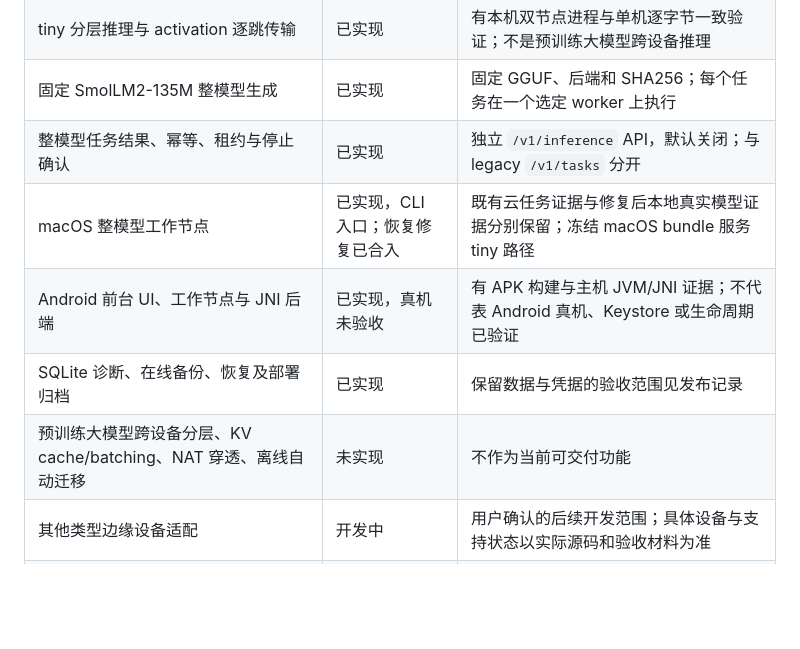
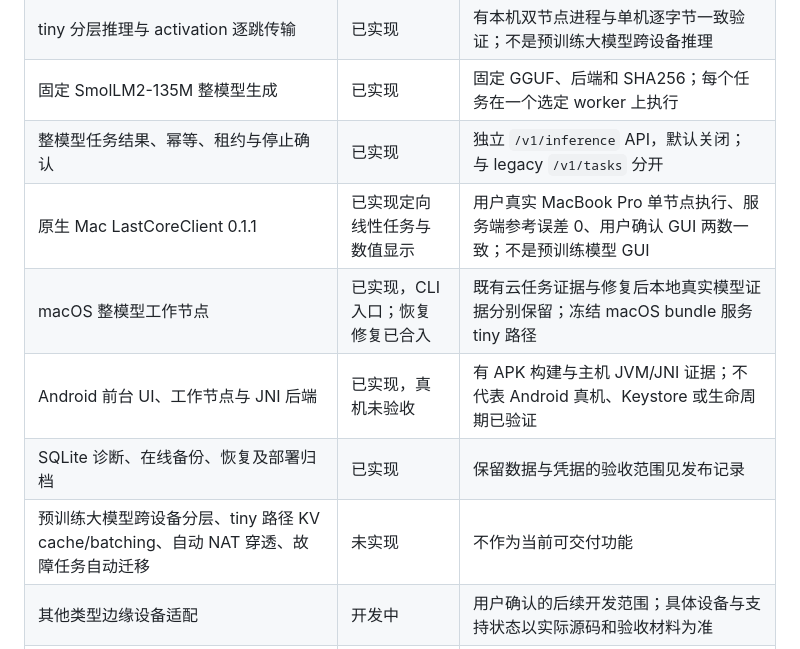
Before and after one commit to 7onytang/LastCore, a Markdown page: README.md, the part around one of its changes. Drawn GitHub-style; blank space fills up the shorter version.

```diff
--- a/README.md
+++ b/README.md
@@ -29,10 +31,11 @@ LastCore 面向多类型边缘设备计算网络，将设备接入统一的 AI
 | tiny 分层推理与 activation 逐跳传输 | 已实现 | 有本机双节点进程与单机逐字节一致验证；不是预训练大模型跨设备推理 |
 | 固定 SmolLM2-135M 整模型生成 | 已实现 | 固定 GGUF、后端和 SHA256；每个任务在一个选定 worker 上执行 |
 | 整模型任务结果、幂等、租约与停止确认 | 已实现 | 独立 `/v1/inference` API，默认关闭；与 legacy `/v1/tasks` 分开 |
+| 原生 Mac LastCoreClient 0.1.1 | 已实现定向线性任务与数值显示 | 用户真实 MacBook Pro 单节点执行、服务端参考误差 0、用户确认 GUI 两数一致；不是预训练模型 GUI |
 | macOS 整模型工作节点 | 已实现，CLI 入口；恢复修复已合入 | 既有云任务证据与修复后本地真实模型证据分别保留；冻结 macOS bundle 服务 tiny 路径 |
 | Android 前台 UI、工作节点与 JNI 后端 | 已实现，真机未验收 | 有 APK 构建与主机 JVM/JNI 证据；不代表 Android 真机、Keystore 或生命周期已验证 |
 | SQLite 诊断、在线备份、恢复及部署归档 | 已实现 | 保留数据与凭据的验收范围见发布记录 |
-| 预训练大模型跨设备分层、KV cache/batching、NAT 穿透、离线自动迁移 | 未实现 | 不作为当前可交付功能 |
+| 预训练大模型跨设备分层、tiny 路径 KV cache/batching、自动 NAT 穿透、故障任务自动迁移 | 未实现 | 不作为当前可交付功能 |
 | 其他类型边缘设备适配 | 开发中 | 用户确认的后续开发范围；具体设备与支持状态以实际源码和验收材料为准 |
 | 生产客户端签名、公证与 Windows 发布 | 未交付 | Android debug 为开发签名，release APK 未签名；macOS bundle 未签名/未公证 |
 
```
Also changed, not shown: other parts of README.md (+20 -13 lines), AI_USAGE.md (+36 -19 lines), submission/FORMAL_SUBMISSION.md (+1 -1 lines).
